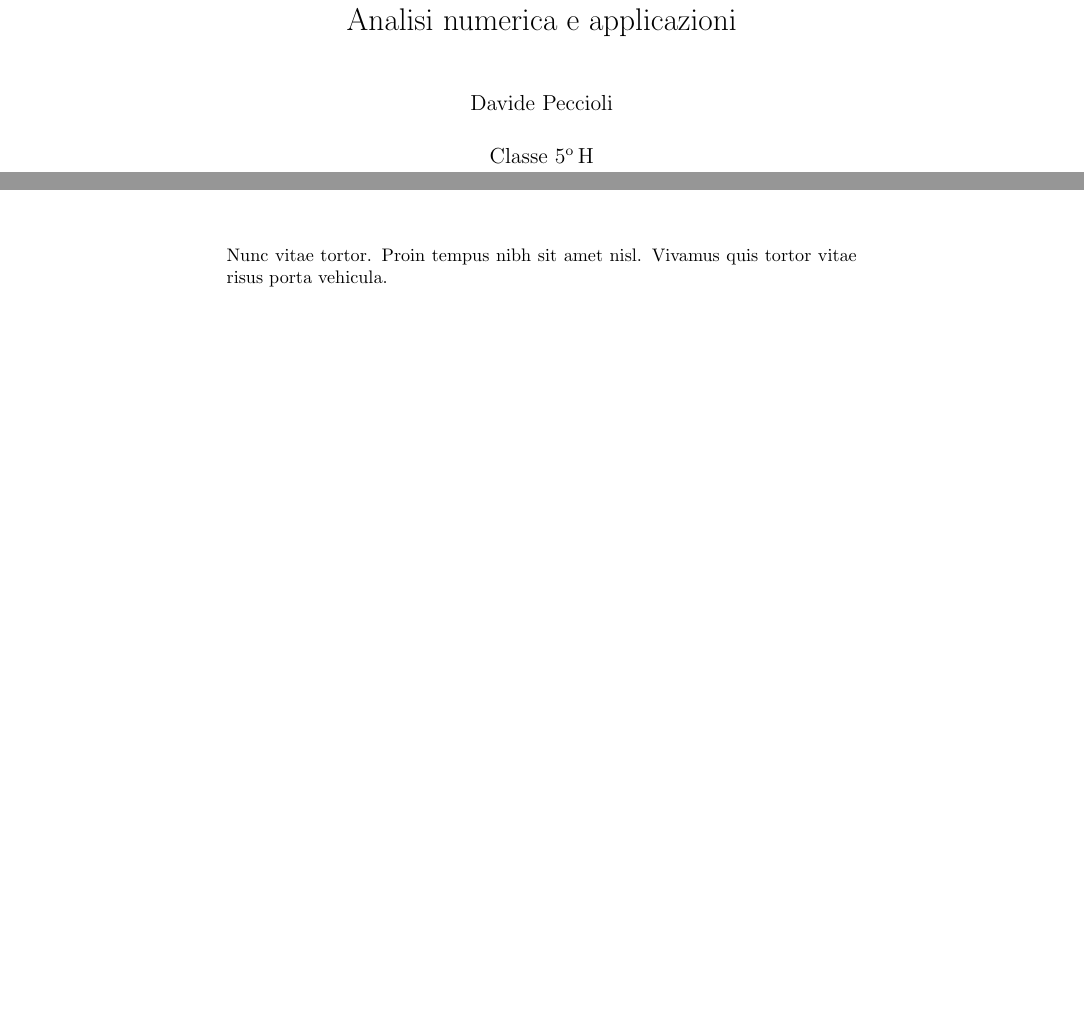
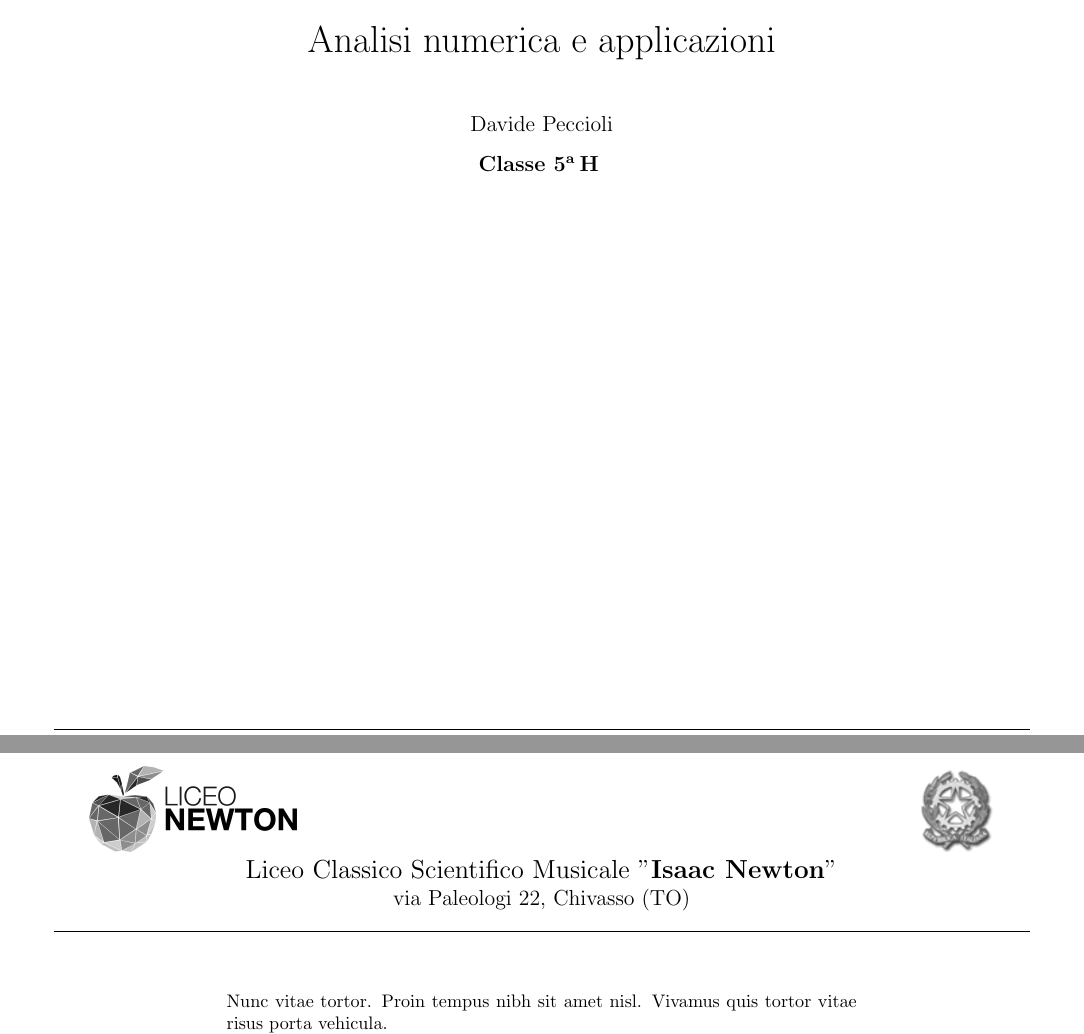
Before and after one commit to DavideP02/Liceo_5, a LaTeX book (TESINA/Elaborato/elaborato.tex): two parts of pages 1 and 4 of 6 before the commit and two parts of pages 1 and 4 of 4 after it, joined at a grey line, cut so that both start at the same text, the shorter picture padded with empty space. Compiled offline with pdfLaTeX.

Commit message:
Fine elaborato

```diff
--- a/TESINA/Elaborato/elaborato.tex
+++ b/TESINA/Elaborato/elaborato.tex
@@ -249,3 +248,7 @@ heightrounded}
+    \fancyhead[L]{\hspace{2em}\includegraphics[width=4cm]{1}\vspace{1.4cm}}
+    \fancyhead[R]{\includegraphics[width=1.5cm]{2}\hspace{2em}\vspace{1.4cm}}
+    \fancyhead[C]{{\Large Liceo Classico Scientifico Musicale "\textbf{Isaac Newton}"}\\ \vspace{0.3em}%
+   {\large via Paleologi 22, Chivasso (TO)}\vspace{1em}}
 	\fancyfoot[C]{\thepage}
 	\fancyfoot[R]{\textbf{Elaborati Esame di Stato 20-21}}
 	\geometry{top=5.5cm, left=125pt, right=125pt, headsep=11.47mm, headheight=32.82mm, footskip=23.73mm,%
@@ -288,4 +291,15 @@ heightrounded}
 
 \begin{document}
 
-\maketitle\thispagestyle{fancy}
+\begin{titlepage} % pagina del titolo
+\thispagestyle{fancy}
+\begin{center}
+    \null
+    \vfill
+    {\huge Analisi numerica e applicazioni}\\
+    \vspace{3em}
+    {\large Davide Peccioli}\\
+    \vspace{1em}
+    {\large \textbf{Classe 5\textsuperscript{a}\,H}}
+    \fancyfoot[C]{}
+    \vfill
```
Also changed, not shown: TESINA/todo.md (deleted, +0 -1 lines), TESINA/Elaborato/1.png (added), TESINA/Elaborato/2.png (added), TESINA/Elaborato/elaborato.pdf, TESINA/Elaborato/elaborato.tex (15 more changed lines), 2 other files.
